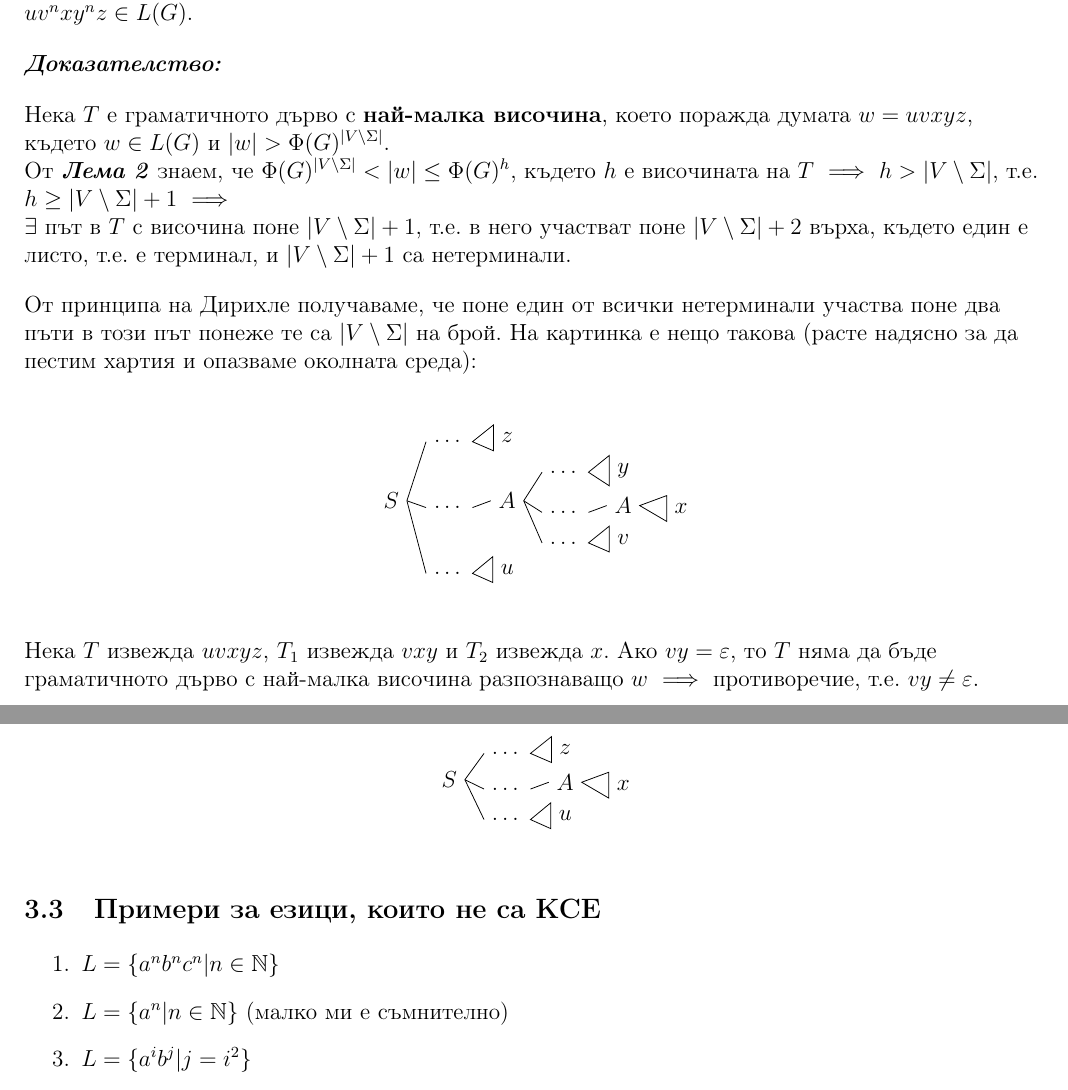
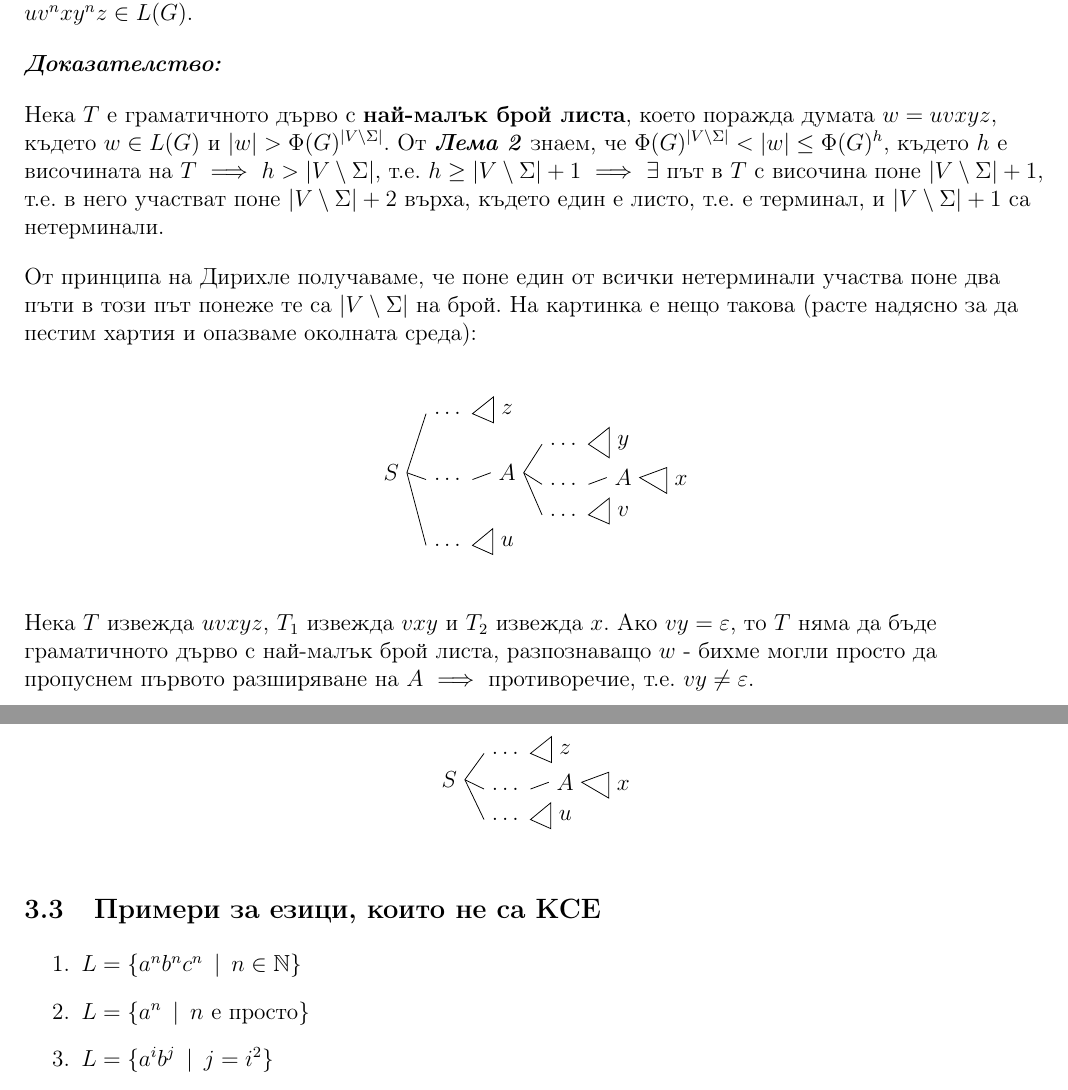
Before and after one commit to kosyonikolov/FinalStupidty2021, a LaTeX document (4/grammars_languages_and_stack_automata.tex): two parts of pages 8 and 9 of 9, joined at a grey line, cut so that both start at the same text. Compiled offline with pdfLaTeX.

Commit message:
fix non-context free examples and pumping thm

```diff
--- a/4/grammars_languages_and_stack_automata.tex
+++ b/4/grammars_languages_and_stack_automata.tex
@@ -362,11 +362,13 @@ $\Phi(G) = \mmax(\{|\alpha| \hspace{2mm} | \hspace{2mm} A \to_G \alpha \in R, A
 
 \textit{\textbf{Доказателство:}}
 
-Нека $T$ е граматичното дърво с \textbf{най-малка височина}, което поражда думата $w = uvxyz$, където $w \in L(G)$ и $|w| > \Phi(G)^{|V \setminus \Sigma|}$. \\
-От \textit{\textbf{Лема 2}} знаем, че $\Phi(G)^{|V \setminus \Sigma|} < |w| \leq \Phi(G)^h$, където $h$ е височината на $T$ $\implies$ $h > |V \setminus \Sigma|$, т.е. $h \geq |V \setminus \Sigma| + 1$ $\implies$ \\
+Нека $T$ е граматичното дърво с \textbf{най-малък брой листа}, което поражда думата $w = uvxyz$,
+където $w \in L(G)$ и $|w| > \Phi(G)^{|V \setminus \Sigma|}$.
+От \textit{\textbf{Лема 2}} знаем, че $\Phi(G)^{|V \setminus \Sigma|} < |w| \leq \Phi(G)^h$, където $h$ е височината на $T$ $\implies$ $h > |V \setminus \Sigma|$, т.е. $h \geq |V \setminus \Sigma| + 1$ $\implies$
 $\exists$ път в $T$ с височина поне $|V \setminus \Sigma| + 1$, т.е. в него участват поне $|V \setminus \Sigma| + 2$ върха, където един е листо, т.е. е терминал, и $|V \setminus \Sigma| + 1$ са нетерминали.
 
-От принципа на Дирихле получаваме, че поне един от всички нетерминали участва поне два пъти в този път понеже те са $|V \setminus \Sigma|$ на брой. На картинка е нещо такова (расте надясно за да пестим хартия и опазваме околната среда):
+От принципа на Дирихле получаваме, че поне един от всички нетерминали участва поне два пъти в този път понеже те са $|V \setminus \Sigma|$ на брой.
+На картинка е нещо такова (расте надясно за да пестим хартия и опазваме околната среда):
 
 \begin{center}
 \begin{tikzpicture}[grow=right]
@@ -384,7 +386,9 @@ $\exists$ път в $T$ с височина поне $|V \setminus \Sigma| + 1$,
 \end{center}
 
 
-Нека $T$ извежда $uvxyz$, $T_1$ извежда $vxy$ и $T_2$ извежда $x$. Ако $vy = \varepsilon$, то $T$ няма да бъде граматичното дърво с най-малка височина разпознаващо $w$ $\implies$ противоречие, т.е. $vy \neq \varepsilon$.
+Нека $T$ извежда $uvxyz$, $T_1$ извежда $vxy$ и $T_2$ извежда $x$.
+Ако $vy = \varepsilon$, то $T$ няма да бъде граматичното дърво с най-малък брой листа,
+разпознаващо $w$ - бихме могли просто да пропуснем първото разширяване на $A$ $\implies$ противоречие, т.е. $vy \neq \varepsilon$.
 
 \begin{center}
 \begin{tikzpicture}[grow=right]
@@ -419,10 +423,10 @@ $\exists$ път в $T$ с височина поне $|V \setminus \Sigma| + 1$,
 \subsection{Примери за езици, които не са КСЕ}
 
 \begin{enumerate}
-    \item $L = \{a^nb^nc^n | n \in \mathbb{N} \}$
-    \item $L = \{a^n | n \in \mathbb{N}\}$ (малко ми е съмнително)
-    \item $L = \{a^ib^j | j = i^2\}$
-    \item $L = \{a^ib^jc^k | i < j < k\}$
+    \item $L = \{a^nb^nc^n \hspace{2mm} | \hspace{2mm} n \in \mathbb{N} \}$
+    \item $L = \{a^n \hspace{2mm} | \hspace{2mm} n \text{ е просто}\}$
+    \item $L = \{a^ib^j \hspace{2mm} | \hspace{2mm} j = i^2\}$
+    \item $L = \{a^ib^jc^k \hspace{2mm} | \hspace{2mm} i < j < k\}$
 \end{enumerate}
 
 
```
